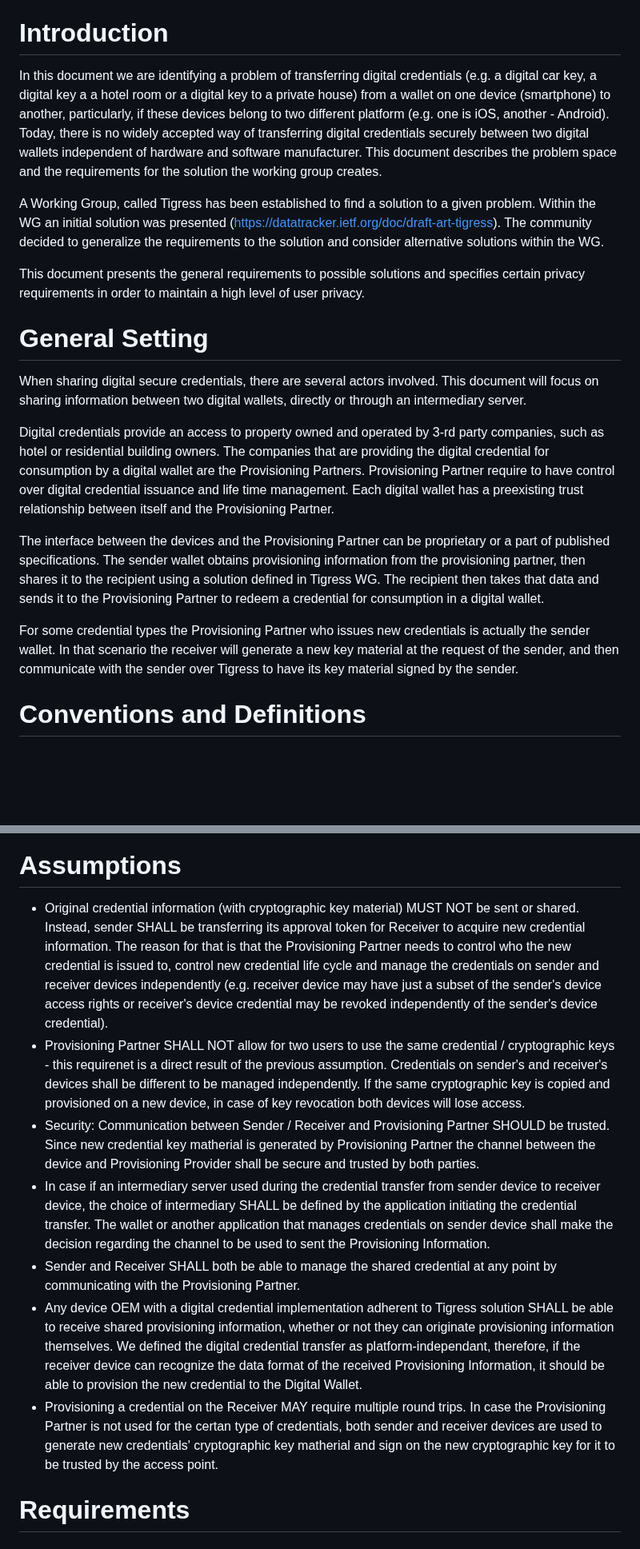
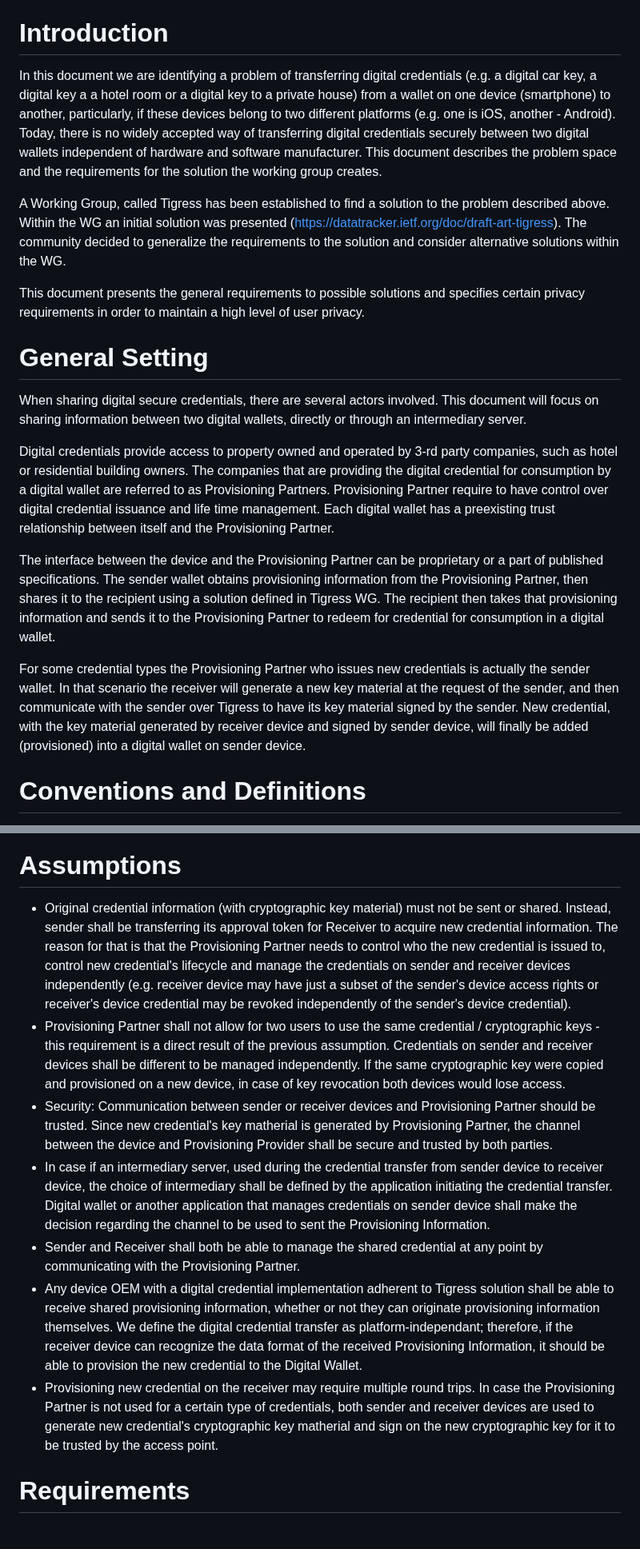
Before and after one commit to dimmyvi/tigress-general-requirements, a Markdown page: draft-tigress-general-requirements.md, 2 parts joined by grey strips. Shown at 80% size. GitHub-like rendering; blank space fills up the shorter version.

```diff
--- a/draft-tigress-general-requirements.md
+++ b/draft-tigress-general-requirements.md
@@ -57,10 +57,10 @@ This document describes the use cases necessitating the secure transfer of digit
 
 # Introduction
 
-In this document we are identifying a problem of transferring digital credentials (e.g. a digital car key, a digital key a a hotel room or a digital key to a private house) from a wallet on one device (smartphone) to another, particularly, if these devices belong to two different platform (e.g. one is iOS, another - Android).
+In this document we are identifying a problem of transferring digital credentials (e.g. a digital car key, a digital key a a hotel room or a digital key to a private house) from a wallet on one device (smartphone) to another, particularly, if these devices belong to two different platforms (e.g. one is iOS, another - Android).
 Today, there is no widely accepted way of transferring digital credentials securely between two digital wallets independent of hardware and software manufacturer. This document describes the problem space and the requirements for the solution the working group creates.
 
-A Working Group, called Tigress has been established to find a solution to a given problem.
+A Working Group, called Tigress has been established to find a solution to the problem described above.
 Within the WG an initial solution was presented (https://datatracker.ietf.org/doc/draft-art-tigress). The community decided to generalize the requirements to the solution and consider alternative solutions within the WG.
 
 This document presents the general requirements to possible solutions and  specifies certain privacy requirements in order to maintain a high level of user privacy.
@@ -69,12 +69,12 @@ This document presents the general requirements to possible solutions and  speci
 
 When sharing digital secure credentials, there are several actors involved. This document will focus on sharing information between two digital wallets, directly or through an intermediary server.
 
-Digital credentials provide an access to property owned and operated by 3-rd party companies, such as hotel or residential building owners. The companies that are providing the digital credential for consumption by a digital wallet are the Provisioning Partners.
+Digital credentials provide access to property owned and operated by 3-rd party companies, such as hotel or residential building owners. The companies that are providing the digital credential for consumption by a digital wallet are referred to as Provisioning Partners.
 Provisioning Partner require to have control over digital credential issuance and life time management. Each digital wallet has a preexisting trust relationship between itself and the Provisioning Partner.
 
-The interface between the devices and the Provisioning Partner can be proprietary or a part of published specifications. The sender wallet obtains provisioning information from the provisioning partner, then shares it to the recipient using a solution defined in Tigress WG. The recipient then takes that data and sends it to the Provisioning Partner to redeem a credential for consumption in a digital wallet.
+The interface between the device and the Provisioning Partner can be proprietary or a part of published specifications. The sender wallet obtains provisioning information from the Provisioning Partner, then shares it to the recipient using a solution defined in Tigress WG. The recipient then takes that provisioning information and sends it to the Provisioning Partner to redeem for credential for consumption in a digital wallet.
 
-For some credential types the Provisioning Partner who issues new credentials is actually the sender wallet. In that scenario the receiver will generate a new key material at the request of the sender, and then communicate with the sender over Tigress to have its key material signed by the sender.
+For some credential types the Provisioning Partner who issues new credentials is actually the sender wallet. In that scenario the receiver will generate a new key material at the request of the sender, and then communicate with the sender over Tigress to have its key material signed by the sender. New credential, with the key material generated by receiver device and signed by sender device, will finally be added (provisioned) into a digital wallet on sender device.
 
 # Conventions and Definitions
 
@@ -100,13 +130,13 @@ General terms:
 
 # Assumptions
 
-- Original credential information (with cryptographic key material) MUST NOT be sent or shared. Instead, sender SHALL be transferring its approval token for Receiver to acquire new credential information. The reason for that is that the Provisioning Partner needs to control who the new credential is issued to, control new credential life cycle and manage the credentials on sender and receiver devices independently (e.g. receiver device may have just a subset of the sender's device access rights or receiver's device credential may be revoked independently of the sender's device credential).
-- Provisioning Partner SHALL NOT allow for two users to use the same credential / cryptographic keys - this requirenet is a direct result of the previous assumption. Credentials on sender's and receiver's devices shall be different to be managed independently. If the same cryptographic key is copied and provisioned on a new device, in case of key revocation both devices will lose access.
-- Security: Communication between Sender / Receiver and Provisioning Partner SHOULD be trusted. Since new credential key matherial is generated by Provisioning Partner the channel between the device and Provisioning Provider shall be secure and trusted by both parties.
-- In case if an intermediary server used during the credential transfer from sender device to receiver device, the choice of intermediary SHALL be defined by the application initiating the credential transfer. The wallet or another application that manages credentials on sender device shall make the decision regarding the channel to be used to sent the Provisioning Information.
-- Sender and Receiver SHALL both be able to manage the shared credential at any point by communicating with the Provisioning Partner.
-- Any device OEM with a digital credential implementation adherent to Tigress solution SHALL be able to receive shared provisioning information, whether or not they can originate provisioning information themselves. We defined the digital credential transfer as platform-independant, therefore, if the receiver device can recognize the data format of the received Provisioning Information, it should be able to provision the new credential to the Digital Wallet.
-- Provisioning a credential on the Receiver MAY require multiple round trips. In case the Provisioning Partner is not used for the certan type of credentials, both sender and receiver devices are used to generate new credentials' cryptographic key matherial and sign on the new cryptographic key for it to be trusted by the access point.
+- Original credential information (with cryptographic key material) must not be sent or shared. Instead, sender shall be transferring its approval token for Receiver to acquire new credential information. The reason for that is that the Provisioning Partner needs to control who the new credential is issued to, control new credential's lifecycle and manage the credentials on sender and receiver devices independently (e.g. receiver device may have just a subset of the sender's device access rights or receiver's device credential may be revoked independently of the sender's device credential).
+- Provisioning Partner shall not allow for two users to use the same credential / cryptographic keys - this requirement is a direct result of the previous assumption. Credentials on sender and receiver devices shall be different to be managed independently. If the same cryptographic key were copied and provisioned on a new device, in case of key revocation both devices would lose access.
+- Security: Communication between sender or receiver devices and Provisioning Partner should be trusted. Since new credential's key matherial is generated by Provisioning Partner, the channel between the device and Provisioning Provider shall be secure and trusted by both parties.
+- In case if an intermediary server, used during the credential transfer from sender device to receiver device, the choice of intermediary shall be defined by the application initiating the credential transfer. Digital wallet or another application that manages credentials on sender device shall make the decision regarding the channel to be used to sent the Provisioning Information.
+- Sender and Receiver shall both be able to manage the shared credential at any point by communicating with the Provisioning Partner.
+- Any device OEM with a digital credential implementation adherent to Tigress solution shall be able to receive shared provisioning information, whether or not they can originate provisioning information themselves. We define the digital credential transfer as platform-independant; therefore, if the receiver device can recognize the data format of the received Provisioning Information, it should be able to provision the new credential to the Digital Wallet.
+- Provisioning new credential on the receiver may require multiple round trips. In case the Provisioning Partner is not used for a certain type of credentials, both sender and receiver devices are used to generate new credential's cryptographic key matherial and sign on the new cryptographic key for it to be trusted by the access point.
 
 
 # Requirements
```
Also changed, not shown: other parts of draft-tigress-general-requirements.md (+31 -1 lines).
